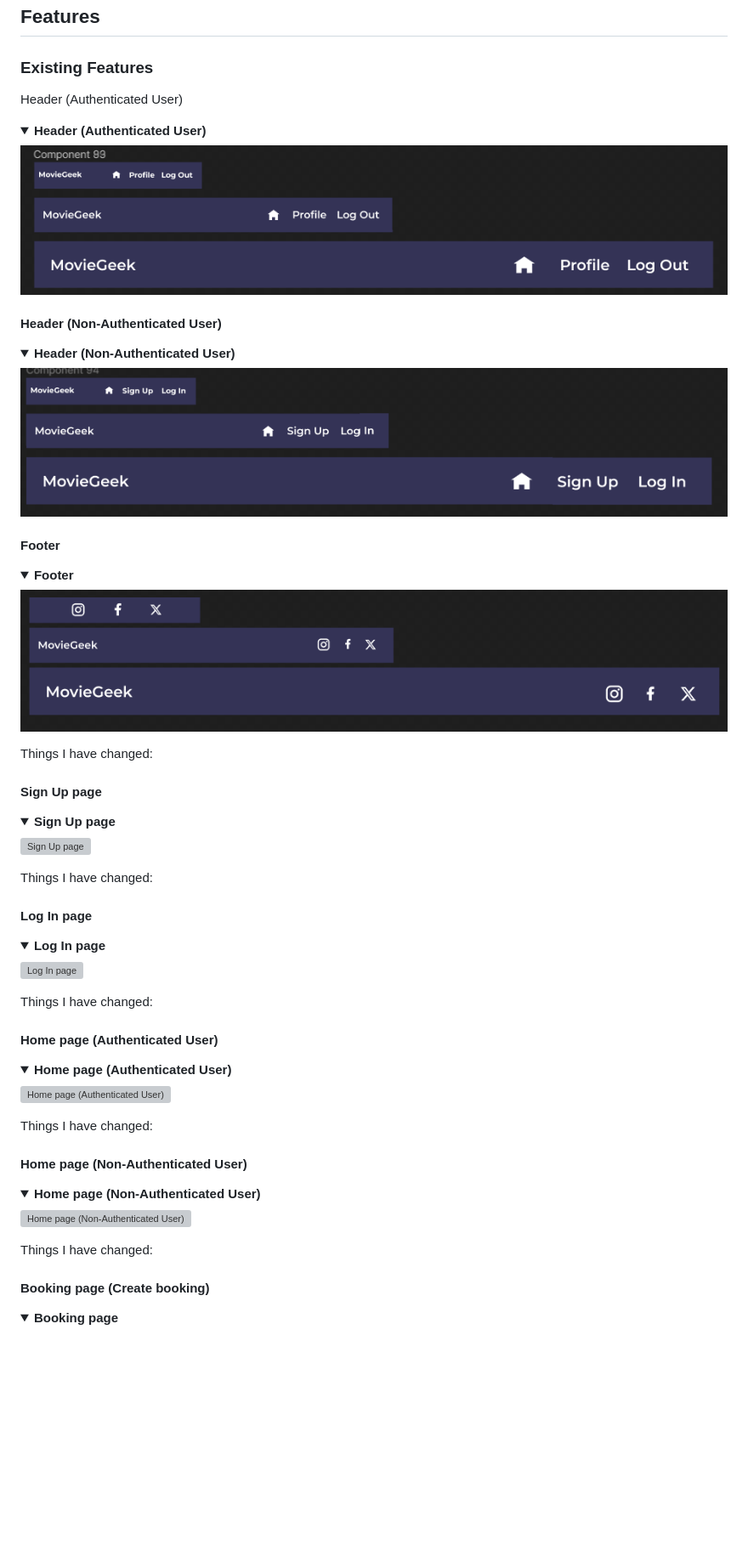
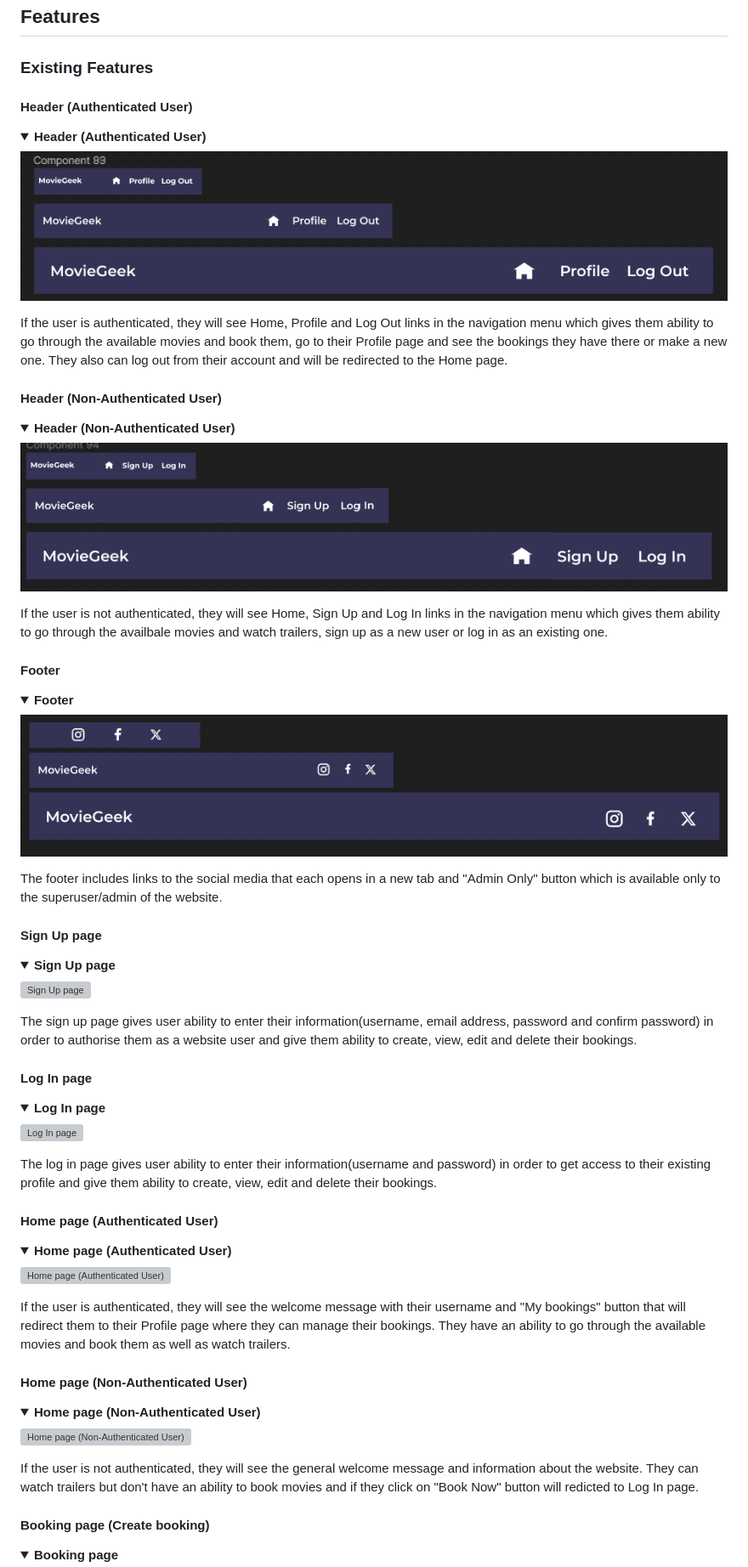
Before and after one commit to nataliiasolomchak21/moviegeek-booking, a Markdown page: README.md, the part around one of its changes. Shown at 85% size. Rendered like a GitHub page; folded sections open; blank space fills up the shorter version; grey boxes are pictures that could not be loaded.

Commit message:
Add content to Existing Features subsection

```diff
--- a/README.md
+++ b/README.md
@@ -221,12 +221,14 @@ For this project I used Montserrat font family as I thought it was a readable fo
 
 ### Existing Features
 
-Header (Authenticated User)
+#### Header (Authenticated User)
 
 <details><summary><b>Header (Authenticated User)</b></summary>
 
 ![Header (Authenticated User)](documentation/readme_files/header-authenticated-user-design.png)
 </details>
+
+If the user is authenticated, they will see Home, Profile and Log Out links in the navigation menu which gives them ability to go through the available movies and book them, go to their Profile page and see the bookings they have there or make a new one. They also can log out from their account and will be redirected to the Home page.
 
 #### Header (Non-Authenticated User)
 <details><summary><b>Header (Non-Authenticated User)</b></summary>
@@ -234,13 +236,15 @@ Header (Authenticated User)
 ![Header (Non-Authenticated User)](documentation/readme_files/header-non-authenticated-user-design.png)
 </details>
 
+If the user is not authenticated, they will see Home, Sign Up and Log In links in the navigation menu which gives them ability to go through the availbale movies and watch trailers, sign up as a new user or log in as an existing one.
+
 #### Footer
 <details><summary><b>Footer</b></summary>
 
 ![Footer](documentation/readme_files/footer-design.png)
 </details>
 
-Things I have changed:
+The footer includes links to the social media that each opens in a new tab and "Admin Only" button which is available only to the superuser/admin of the website.
 
 #### Sign Up page
 <details><summary><b>Sign Up page</b></summary>
@@ -248,7 +252,7 @@ Things I have changed:
 ![Sign Up page](documentation/readme_files/sign-up-page-design.png)
 </details>
 
-Things I have changed:
+The sign up page gives user ability to enter their information(username, email address, password and confirm password) in order to authorise them as a website user and give them ability to create, view, edit and delete their bookings.
 
 #### Log In page
 <details><summary><b>Log In page</b></summary>
@@ -256,7 +260,7 @@ Things I have changed:
 ![Log In page](documentation/readme_files/log-in-page-design.png)
 </details>
 
-Things I have changed:
+The log in page gives user ability to enter their information(username and password) in order to get access to their existing profile and give them ability to create, view, edit and delete their bookings.
 
 #### Home page (Authenticated User)
 <details><summary><b>Home page (Authenticated User)</b></summary>
@@ -264,7 +268,7 @@ Things I have changed:
 ![Home page (Authenticated User)](documentation/readme_files/home-page-design.png)
 </details>
 
-Things I have changed:
+If the user is authenticated, they will see the welcome message with their username and "My bookings" button that will redirect them to their Profile page where they can manage their bookings. They have an ability to go through the available movies and book them as well as watch trailers.
 
 #### Home page (Non-Authenticated User)
 <details><summary><b>Home page (Non-Authenticated User)</b></summary>
@@ -272,7 +276,7 @@ Things I have changed:
 ![Home page (Non-Authenticated User)](documentation/readme_files/home-page-no-authenticated-user-design.png)
 </details>
 
-Things I have changed:
+If the user is not authenticated, they will see the general welcome message and information about the website. They can watch trailers but don't have an ability to book movies and if they click on "Book Now" button will redicted to Log In page.
 
 #### Booking page (Create booking)
 <details><summary><b>Booking page</b></summary>
```
Also changed, not shown: other parts of README.md (+14 -7 lines).
